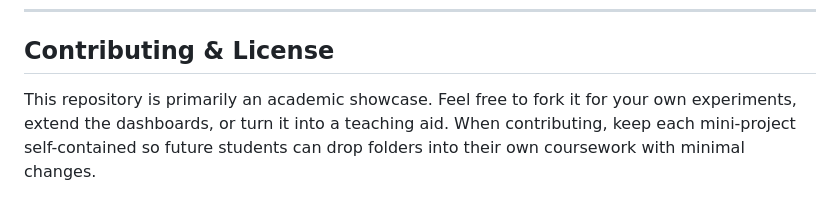
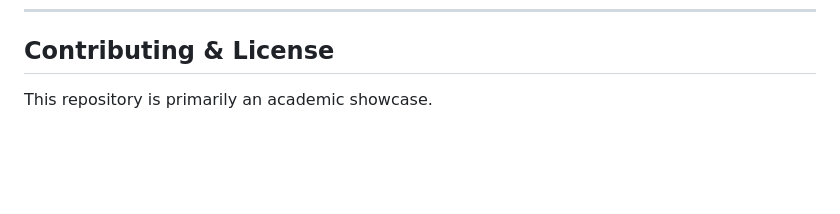
Before and after one commit to dipanshgarg21/AboveandBeyond, a Markdown page: README.md, the part around the change. GitHub-like rendering; blank space fills up the shorter version.

```diff
--- a/README.md
+++ b/README.md
@@ -88,6 +88,4 @@ experiment with other Highcharts modules such as exporting or range selectors.
 ---
 
 ## Contributing & License
-This repository is primarily an academic showcase. Feel free to fork it for your own experiments, extend the dashboards, or turn
-it into a teaching aid. When contributing, keep each mini-project self-contained so future students can drop folders into their
-own coursework with minimal changes.
+This repository is primarily an academic showcase.
```
